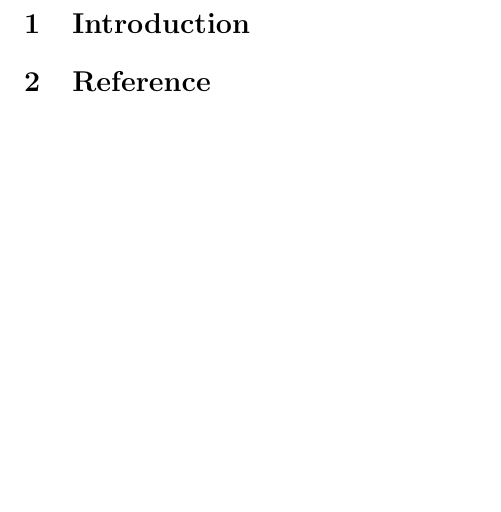
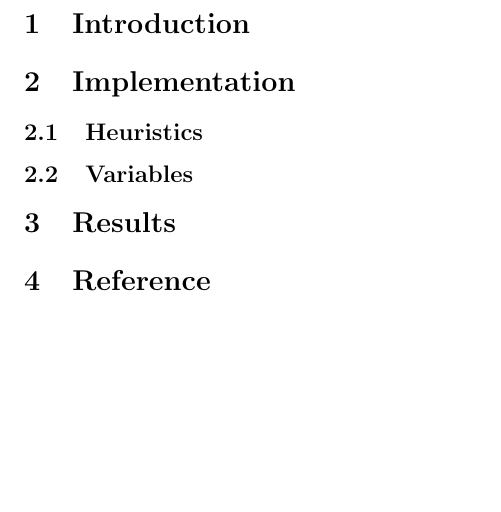
Before and after one commit to BCasaleiro/schelling-model-segregation, a LaTeX document (report/main.tex): part of page 2 of 2, cut so that both start at the same text. Compiled offline with pdfLaTeX.

Commit message:
added some sections

```diff
--- a/report/main.tex
+++ b/report/main.tex
@@ -38,6 +38,15 @@
 \end{titlepage}
 
 \section{Introduction}
+% TODO talk about Python and TKinter
+
+\section{Implementation}
+
+\subsection{Heuristics}
+
+\subsection{Variables}
+
+\section{Results}
 
 \section{Reference}
 
```
